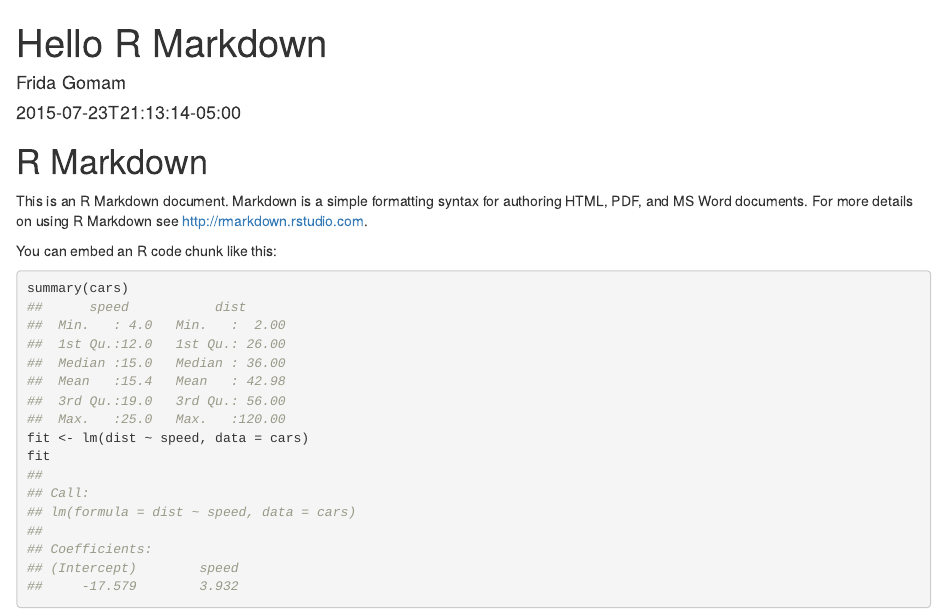
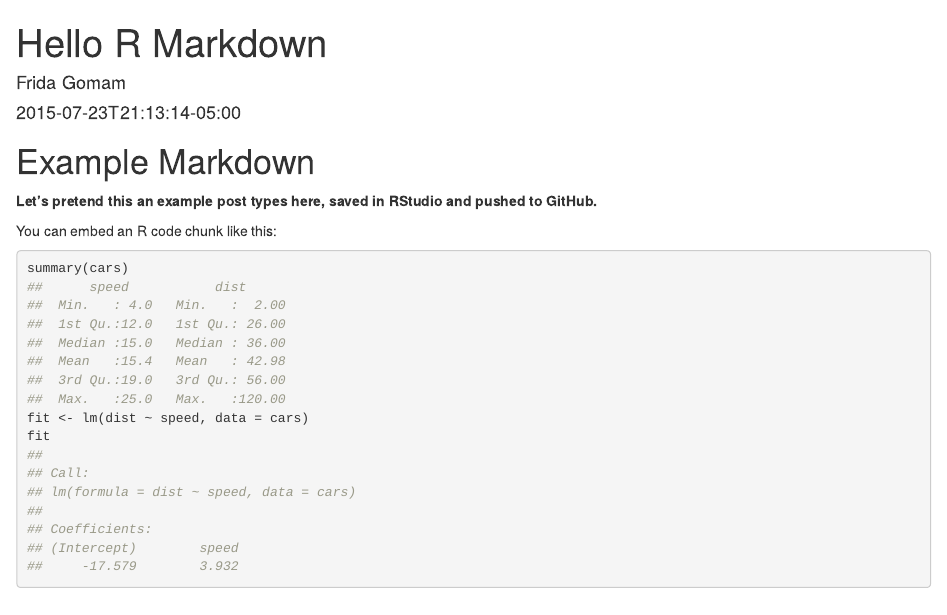
Before and after one commit to smboren2/chisportsdata, an R Markdown document (content/post/2015-07-23-r-rmarkdown.Rmd): the page in a window 1100 px wide, from its top. Rendered offline with R 4.5, knitr and Pandoc, with nearby package versions.

Commit message:
testing workflow

````diff
--- a/content/post/2015-07-23-r-rmarkdown.Rmd
+++ b/content/post/2015-07-23-r-rmarkdown.Rmd
@@ -10,9 +10,9 @@ tags: ["R Markdown", "plot", "regression"]
 knitr::opts_chunk$set(collapse = TRUE)
 ```
 
-# R Markdown
+# Example Markdown
 
-This is an R Markdown document. Markdown is a simple formatting syntax for authoring HTML, PDF, and MS Word documents. For more details on using R Markdown see <http://rmarkdown.rstudio.com>.
+**Let's pretend this an example post types here, saved in RStudio and pushed to GitHub.**
 
 You can embed an R code chunk like this:
 
````
